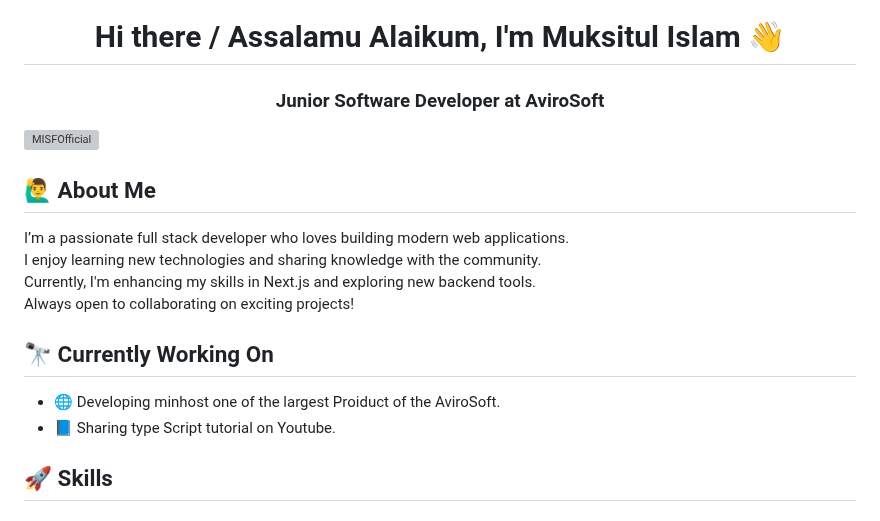
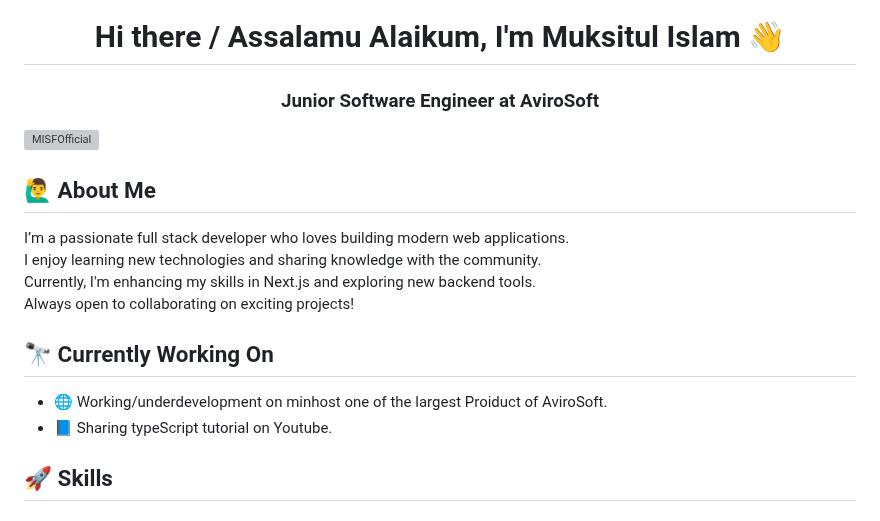
Before and after one commit to MISFOfficial/MISFOfficial, a Markdown page: README.md, the part around one of its changes. Drawn GitHub-style; grey boxes are pictures that could not be loaded.

```diff
--- a/README.md
+++ b/README.md
@@ -5,7 +5,7 @@
 
 <!-- Name & Designation -->
 <h1 align="center">Hi there / Assalamu Alaikum, I'm Muksitul Islam 👋</h1>
-<h3 align="center">Junior Software Developer at AviroSoft </h3>
+<h3 align="center">Junior Software Engineer at AviroSoft </h3>
 
 <p align="left">
   <img src="https://komarev.com/ghpvc/?username=MISFOfficial&label=Profile%20Views&color=0e75b6&style=flat" alt="MISFOfficial" />
@@ -20,8 +20,8 @@ Always open to collaborating on exciting projects!
 
 <!-- Current Activities -->
 ## 🔭 Currently Working On
-- 🌐 Developing minhost one of the largest Proiduct of the AviroSoft.
-- 📘 Sharing type Script tutorial  on Youtube.
+- 🌐 Working/underdevelopment on minhost one of the largest Proiduct of AviroSoft.
+- 📘 Sharing typeScript tutorial  on Youtube.
 
 <!-- Skills -->
 ## 🚀 Skills
```
Also changed, not shown: other parts of README.md (+4 -0 lines).
